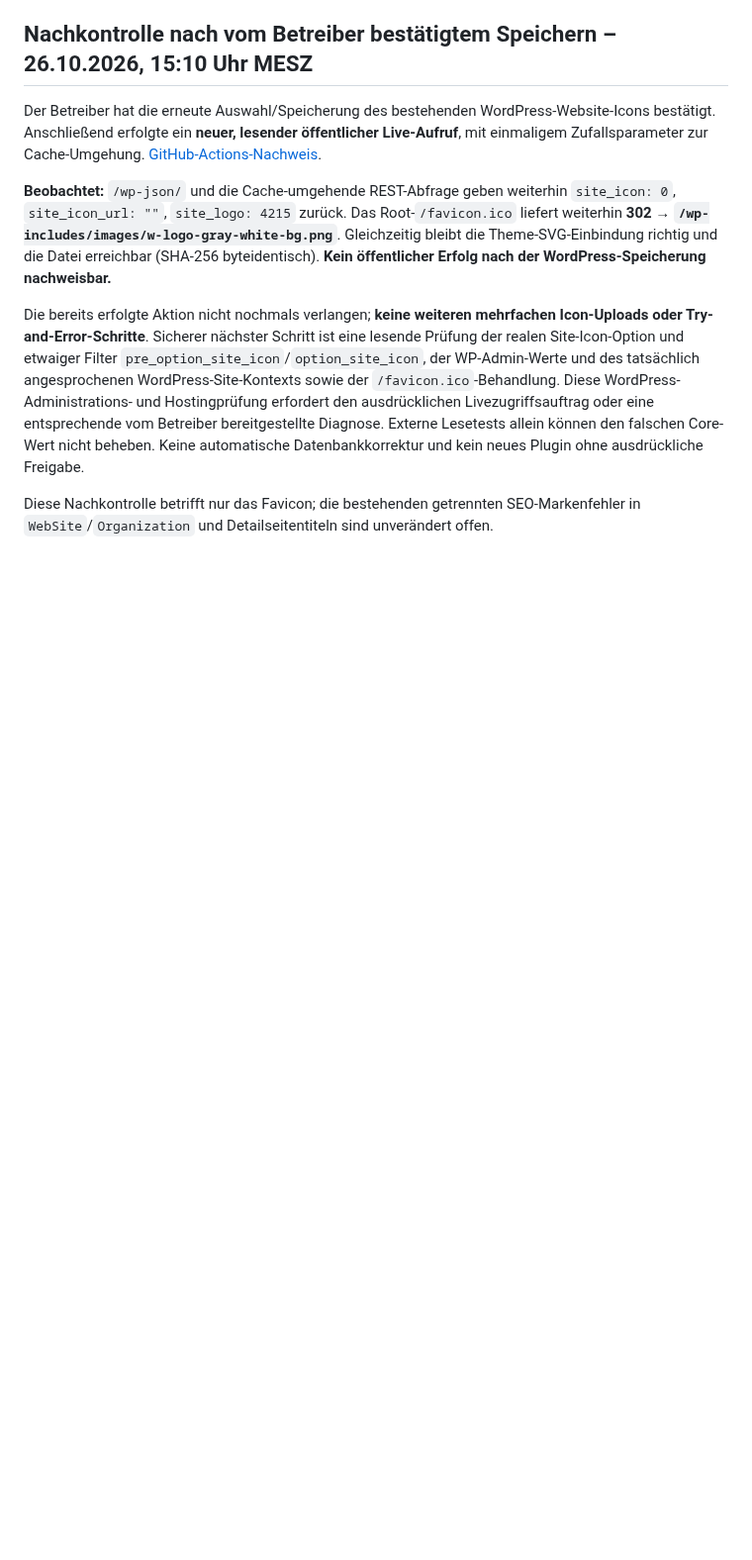
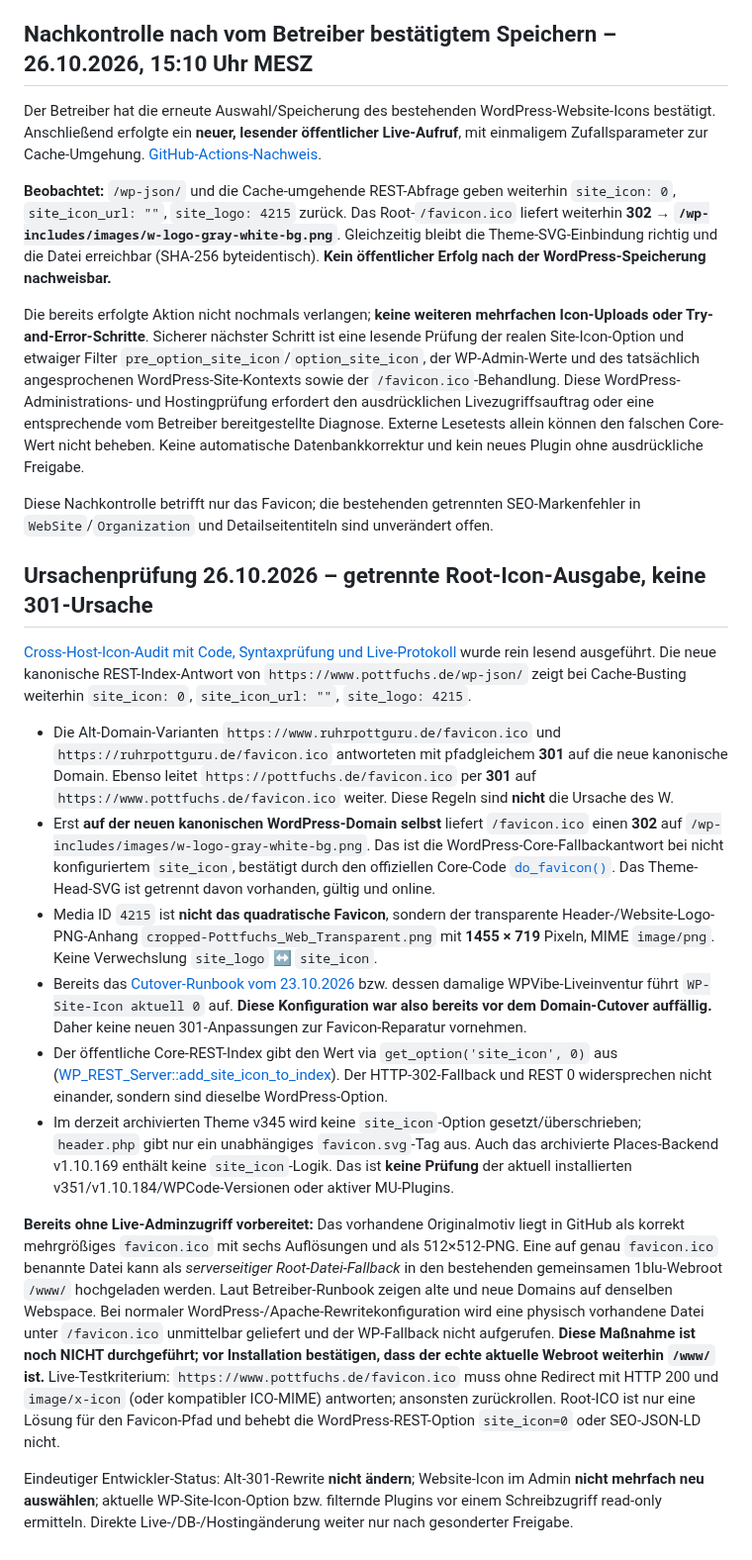
Before and after one commit to ruhrpottguru/ruhrpottguru-test-builds, a Markdown page: docs/POTTFUCHS-SEO-DOMAIN-LIVEBEFUND-2026-10-26.md, the part around the change. Shown at 99% size. GitHub-like rendering; blank space fills up the shorter version.

Commit message:
docs: prove independent WP favicon fallback predates cutover, distinguish rectangular site logo and 301s

```diff
--- a/docs/POTTFUCHS-SEO-DOMAIN-LIVEBEFUND-2026-10-26.md
+++ b/docs/POTTFUCHS-SEO-DOMAIN-LIVEBEFUND-2026-10-26.md
@@ -91,3 +91,19 @@ Der Betreiber hat die erneute Auswahl/Speicherung des bestehenden WordPress-Webs
 Die bereits erfolgte Aktion nicht nochmals verlangen; **keine weiteren mehrfachen Icon-Uploads oder Try-and-Error-Schritte**. Sicherer nächster Schritt ist eine lesende Prüfung der realen Site-Icon-Option und etwaiger Filter `pre_option_site_icon`/`option_site_icon`, der WP-Admin-Werte und des tatsächlich angesprochenen WordPress-Site-Kontexts sowie der `/favicon.ico`-Behandlung. Diese WordPress-Administrations- und Hostingprüfung erfordert den ausdrücklichen Livezugriffsauftrag oder eine entsprechende vom Betreiber bereitgestellte Diagnose. Externe Lesetests allein können den falschen Core-Wert nicht beheben. Keine automatische Datenbankkorrektur und kein neues Plugin ohne ausdrückliche Freigabe.
 
 Diese Nachkontrolle betrifft nur das Favicon; die bestehenden getrennten SEO-Markenfehler in `WebSite`/`Organization` und Detailseitentiteln sind unverändert offen.
+
+
+## Ursachenprüfung 26.10.2026 – getrennte Root-Icon-Ausgabe, keine 301-Ursache
+
+[Cross-Host-Icon-Audit mit Code, Syntaxprüfung und Live-Protokoll](https://github.com/ruhrpottguru/ruhrpottguru-test-builds/actions/runs/40338892326) wurde rein lesend ausgeführt. Die neue kanonische REST-Index-Antwort von `https://www.pottfuchs.de/wp-json/` zeigt bei Cache-Busting weiterhin `site_icon: 0`, `site_icon_url: ""`, `site_logo: 4215`.
+
+- Die Alt-Domain-Varianten `https://www.ruhrpottguru.de/favicon.ico` und `https://ruhrpottguru.de/favicon.ico` antworteten mit pfadgleichem **301** auf die neue kanonische Domain. Ebenso leitet `https://pottfuchs.de/favicon.ico` per **301** auf `https://www.pottfuchs.de/favicon.ico` weiter. Diese Regeln sind **nicht** die Ursache des W.
+- Erst **auf der neuen kanonischen WordPress-Domain selbst** liefert `/favicon.ico` einen **302** auf `/wp-includes/images/w-logo-gray-white-bg.png`. Das ist die WordPress-Core-Fallbackantwort bei nicht konfiguriertem `site_icon`, bestätigt durch den offiziellen Core-Code [`do_favicon()`](https://developer.wordpress.org/reference/functions/do_favicon/). Das Theme-Head-SVG ist getrennt davon vorhanden, gültig und online.
+- Media ID `4215` ist **nicht das quadratische Favicon**, sondern der transparente Header-/Website-Logo-PNG-Anhang `cropped-Pottfuchs_Web_Transparent.png` mit **1455 × 719** Pixeln, MIME `image/png`. Keine Verwechslung `site_logo` ↔ `site_icon`.
+- Bereits das [Cutover-Runbook vom 23.10.2026](../docs/POTTFUCHS-SEO-DOMAIN-LIVEBEFUND-2026-10-26.md) bzw. dessen damalige WPVibe-Liveinventur führt `WP-Site-Icon aktuell 0` auf. **Diese Konfiguration war also bereits vor dem Domain-Cutover auffällig.** Daher keine neuen 301-Anpassungen zur Favicon-Reparatur vornehmen.
+- Der öffentliche Core-REST-Index gibt den Wert via `get_option('site_icon', 0)` aus ([WP_REST_Server::add_site_icon_to_index](https://developer.wordpress.org/reference/classes/wp_rest_server/add_site_icon_to_index/)). Der HTTP-302-Fallback und REST 0 widersprechen nicht einander, sondern sind dieselbe WordPress-Option.
+- Im derzeit archivierten Theme v345 wird keine `site_icon`-Option gesetzt/überschrieben; `header.php` gibt nur ein unabhängiges `favicon.svg`-Tag aus. Auch das archivierte Places-Backend v1.10.169 enthält keine `site_icon`-Logik. Das ist **keine Prüfung** der aktuell installierten v351/v1.10.184/WPCode-Versionen oder aktiver MU-Plugins.
+
+**Bereits ohne Live-Adminzugriff vorbereitet:** Das vorhandene Originalmotiv liegt in GitHub als korrekt mehrgrößiges `favicon.ico` mit sechs Auflösungen und als 512×512-PNG. Eine auf genau `favicon.ico` benannte Datei kann als *serverseitiger Root-Datei-Fallback* in den bestehenden gemeinsamen 1blu-Webroot `/www/` hochgeladen werden. Laut Betreiber-Runbook zeigen alte und neue Domains auf denselben Webspace. Bei normaler WordPress-/Apache-Rewritekonfiguration wird eine physisch vorhandene Datei unter `/favicon.ico` unmittelbar geliefert und der WP-Fallback nicht aufgerufen. **Diese Maßnahme ist noch NICHT durchgeführt; vor Installation bestätigen, dass der echte aktuelle Webroot weiterhin `/www/` ist.** Live-Testkriterium: `https://www.pottfuchs.de/favicon.ico` muss ohne Redirect mit HTTP 200 und `image/x-icon` (oder kompatibler ICO-MIME) antworten; ansonsten zurückrollen. Root-ICO ist nur eine Lösung für den Favicon-Pfad und behebt die WordPress-REST-Option `site_icon=0` oder SEO-JSON-LD nicht.
+
+Eindeutiger Entwickler-Status: Alt-301-Rewrite **nicht ändern**; Website-Icon im Admin **nicht mehrfach neu auswählen**; aktuelle WP-Site-Icon-Option bzw. filternde Plugins vor einem Schreibzugriff read-only ermitteln. Direkte Live-/DB-/Hostingänderung weiter nur nach gesonderter Freigabe.
```
